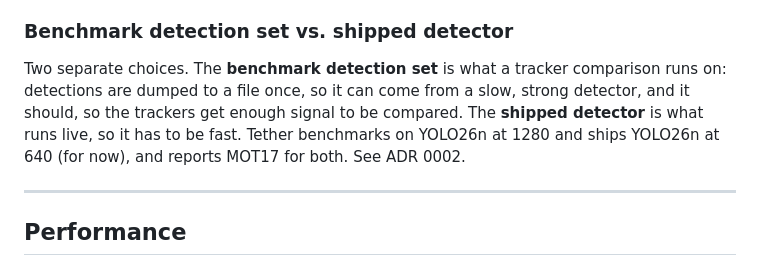
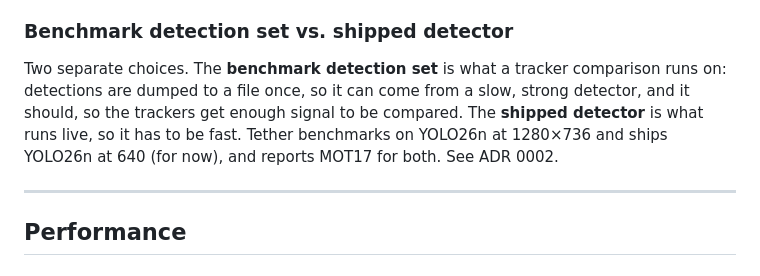
Before and after one commit to Khriis-K/Tether, a Markdown page: docs/CONCEPTS.md, the part around the change. GitHub-like rendering.

```diff
--- a/docs/CONCEPTS.md
+++ b/docs/CONCEPTS.md
@@ -148,7 +148,7 @@ Turning a raw camera frame into what the model expects: resize to the input size
 The image size the model actually sees. A 1920×1080 frame is shrunk to fit the input (e.g. 640×640) with gray padding filling the leftover space, which is called letterboxing. Shrinking 3× turns a 60 px person into a 20 px smudge the model can't find. On MOT17, going from 640 to 1280 input more than doubled recall, while bigger models at 640 barely helped: a bigger brain doesn't help if the eyes can't see. A square input also wastes pixels on padding for wide frames, so a rectangle (e.g. 1280×736) does the same job cheaper.
 
 ### Benchmark detection set vs. shipped detector
-Two separate choices. The **benchmark detection set** is what a tracker comparison runs on: detections are dumped to a file once, so it can come from a slow, strong detector, and it should, so the trackers get enough signal to be compared. The **shipped detector** is what runs live, so it has to be fast. Tether benchmarks on YOLO26n at 1280 and ships YOLO26n at 640 (for now), and reports MOT17 for both. See ADR 0002.
+Two separate choices. The **benchmark detection set** is what a tracker comparison runs on: detections are dumped to a file once, so it can come from a slow, strong detector, and it should, so the trackers get enough signal to be compared. The **shipped detector** is what runs live, so it has to be fast. Tether benchmarks on YOLO26n at 1280×736 and ships YOLO26n at 640 (for now), and reports MOT17 for both. See ADR 0002.
 
 ---
 
```
Also changed, not shown: docs/SPEC.md (+1 -1 lines), docs/adr/0002-mot17-benchmark-detections-yolo26n-1280.md (+19 -3 lines).
